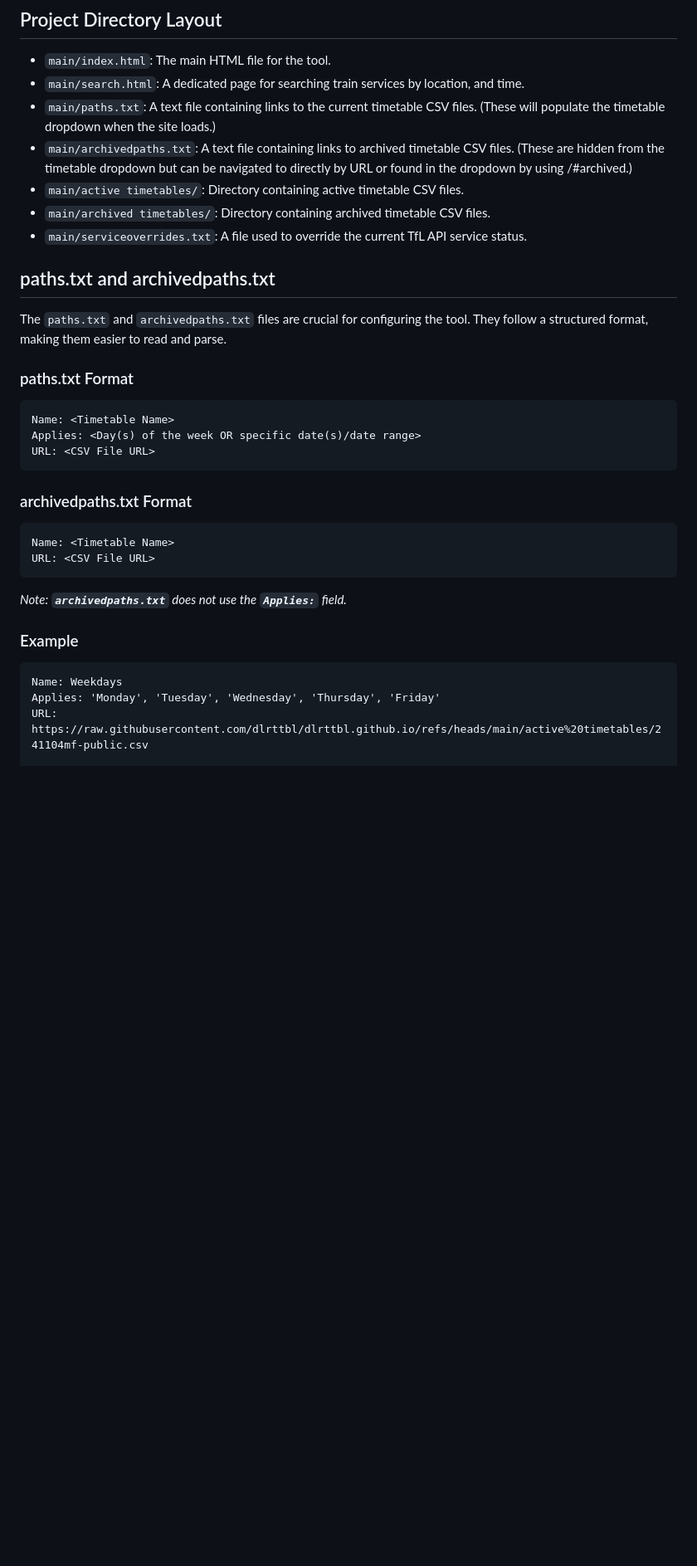
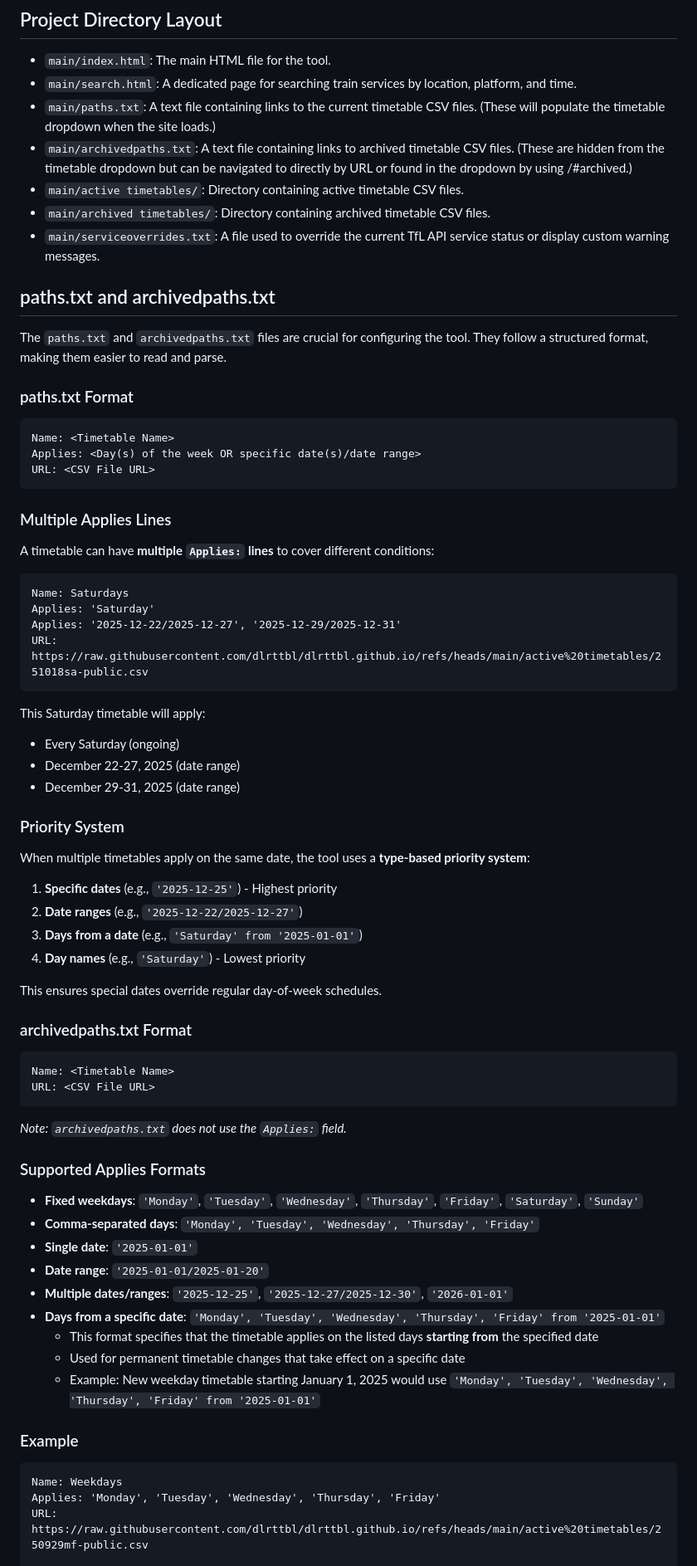
Before and after one commit to dlrttbl/dlrttbl.github.io, a Markdown page: README.md, the part around one of its changes. Shown at 83% size. Rendered like a GitHub page; blank space fills up the shorter version.

````diff
--- a/README.md
+++ b/README.md
@@ -7,12 +7,12 @@ The **DLR Timetable Explorer Tool** is a web-based application for viewing Dockl
 ## Project Directory Layout
 
 - `main/index.html`: The main HTML file for the tool.
-- `main/search.html`: A dedicated page for searching train services by location, and time.
+- `main/search.html`: A dedicated page for searching train services by location, platform, and time.
 - `main/paths.txt`: A text file containing links to the current timetable CSV files. (These will populate the timetable dropdown when the site loads.)
 - `main/archivedpaths.txt`: A text file containing links to archived timetable CSV files. (These are hidden from the timetable dropdown but can be navigated to directly by URL or found in the dropdown by using /#archived.)
 - `main/active timetables/`: Directory containing active timetable CSV files.
 - `main/archived timetables/`: Directory containing archived timetable CSV files.
-- `main/serviceoverrides.txt`: A file used to override the current TfL API service status.
+- `main/serviceoverrides.txt`: A file used to override the current TfL API service status or display custom warning messages.
 
 ## paths.txt and archivedpaths.txt
 
@@ -26,6 +26,33 @@ Applies: <Day(s) of the week OR specific date(s)/date range>
 URL: <CSV File URL>
 ```
 
+### Multiple Applies Lines
+
+A timetable can have **multiple `Applies:` lines** to cover different conditions:
+
+```
+Name: Saturdays
+Applies: 'Saturday'
+Applies: '2025-12-22/2025-12-27', '2025-12-29/2025-12-31'
+URL: https://raw.githubusercontent.com/dlrttbl/dlrttbl.github.io/refs/heads/main/active%20timetables/251018sa-public.csv
+```
+
+This Saturday timetable will apply:
+- Every Saturday (ongoing)
+- December 22-27, 2025 (date range)
+- December 29-31, 2025 (date range)
+
+### Priority System
+
+When multiple timetables apply on the same date, the tool uses a **type-based priority system**:
+
+1. **Specific dates** (e.g., `'2025-12-25'`) - Highest priority
+2. **Date ranges** (e.g., `'2025-12-22/2025-12-27'`)
+3. **Days from a date** (e.g., `'Saturday' from '2025-01-01'`)
+4. **Day names** (e.g., `'Saturday'`) - Lowest priority
+
+This ensures special dates override regular day-of-week schedules.
+
 ### archivedpaths.txt Format
 
 ```
@@ -33,14 +60,26 @@ Name: <Timetable Name>
 URL: <CSV File URL>
 ```
 
-*Note: ********************************************************`archivedpaths.txt`******************************************************** does not use the ********************************************************`Applies:`******************************************************** field.*
+*Note: `archivedpaths.txt` does not use the `Applies:` field.*
+
+### Supported Applies Formats
+
+- **Fixed weekdays**: `'Monday'`, `'Tuesday'`, `'Wednesday'`, `'Thursday'`, `'Friday'`, `'Saturday'`, `'Sunday'`
+- **Comma-separated days**: `'Monday', 'Tuesday', 'Wednesday', 'Thursday', 'Friday'`
+- **Single date**: `'2025-01-01'`
+- **Date range**: `'2025-01-01/2025-01-20'`
+- **Multiple dates/ranges**: `'2025-12-25'`, `'2025-12-27/2025-12-30'`, `'2026-01-01'`
+- **Days from a specific date**: `'Monday', 'Tuesday', 'Wednesday', 'Thursday', 'Friday' from '2025-01-01'`
+  - This format specifies that the timetable applies on the listed days **starting from** the specified date
+  - Used for permanent timetable changes that take effect on a specific date
+  - Example: New weekday timetable starting January 1, 2025 would use `'Monday', 'Tuesday', 'Wednesday', 'Thursday', 'Friday' from '2025-01-01'`
 
 ### Example
 
 ```
 Name: Weekdays
 Applies: 'Monday', 'Tuesday', 'Wednesday', 'Thursday', 'Friday'
-URL: https://raw.githubusercontent.com/dlrttbl/dlrttbl.github.io/refs/heads/main/active%20timetables/241104mf-public.csv
+URL: https://raw.githubusercontent.com/dlrttbl/dlrttbl.github.io/refs/heads/main/active%20timetables/250929mf-public.csv
 
 Name: Saturdays
 Applies: 'Saturday'
````
Also changed, not shown: other parts of README.md (+61 -31 lines).
